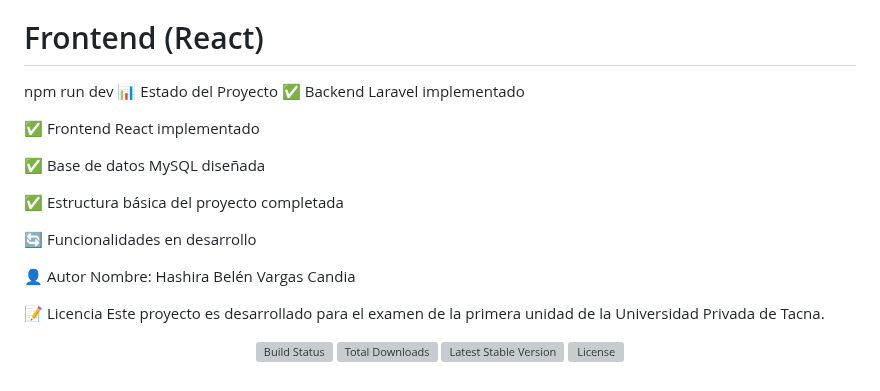
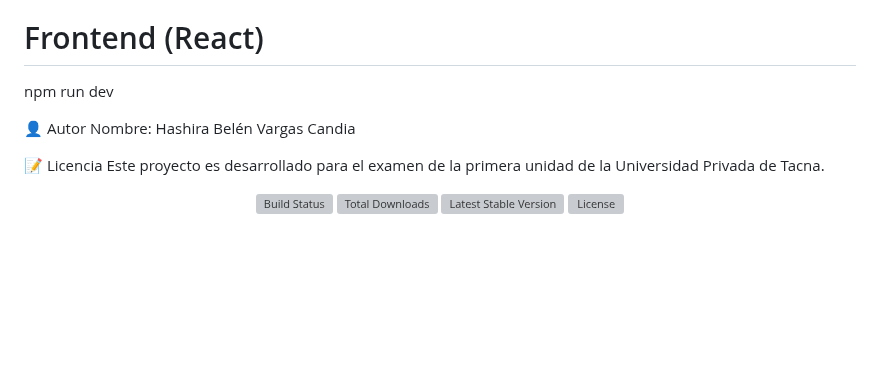
Before and after one commit to UPT-FAING-EPIS/examen-2025-ii-si784-u1-Hashiravc, a Markdown page: README.md, the part around the change. Drawn GitHub-style; blank space fills up the shorter version; grey boxes are pictures that could not be loaded.

Commit message:
v1README.md

```diff
--- a/README.md
+++ b/README.md
@@ -158,16 +158,6 @@ php artisan serve
 
 # Frontend (React)
 npm run dev
-📊 Estado del Proyecto
-✅ Backend Laravel implementado
-
-✅ Frontend React implementado
-
-✅ Base de datos MySQL diseñada
-
-✅ Estructura básica del proyecto completada
-
-🔄 Funcionalidades en desarrollo
 
 👤 Autor
 Nombre: Hashira Belén Vargas Candia
@@ -176,5 +166,4 @@ Nombre: Hashira Belén Vargas Candia
 📝 Licencia
 Este proyecto es desarrollado para el examen de la primera unidad de la Universidad Privada de Tacna.
 
-
 <p align="center"> <a href="https://github.com/laravel/framework/actions"><img src="https://github.com/laravel/framework/workflows/tests/badge.svg" alt="Build Status"></a> <a href="https://packagist.org/packages/laravel/framework"><img src="https://img.shields.io/packagist/dt/laravel/framework" alt="Total Downloads"></a> <a href="https://packagist.org/packages/laravel/framework"><img src="https://img.shields.io/packagist/v/laravel/framework" alt="Latest Stable Version"></a> <a href="https://packagist.org/packages/laravel/framework"><img src="https://img.shields.io/packagist/l/laravel/framework" alt="License"></a> </p>
```
